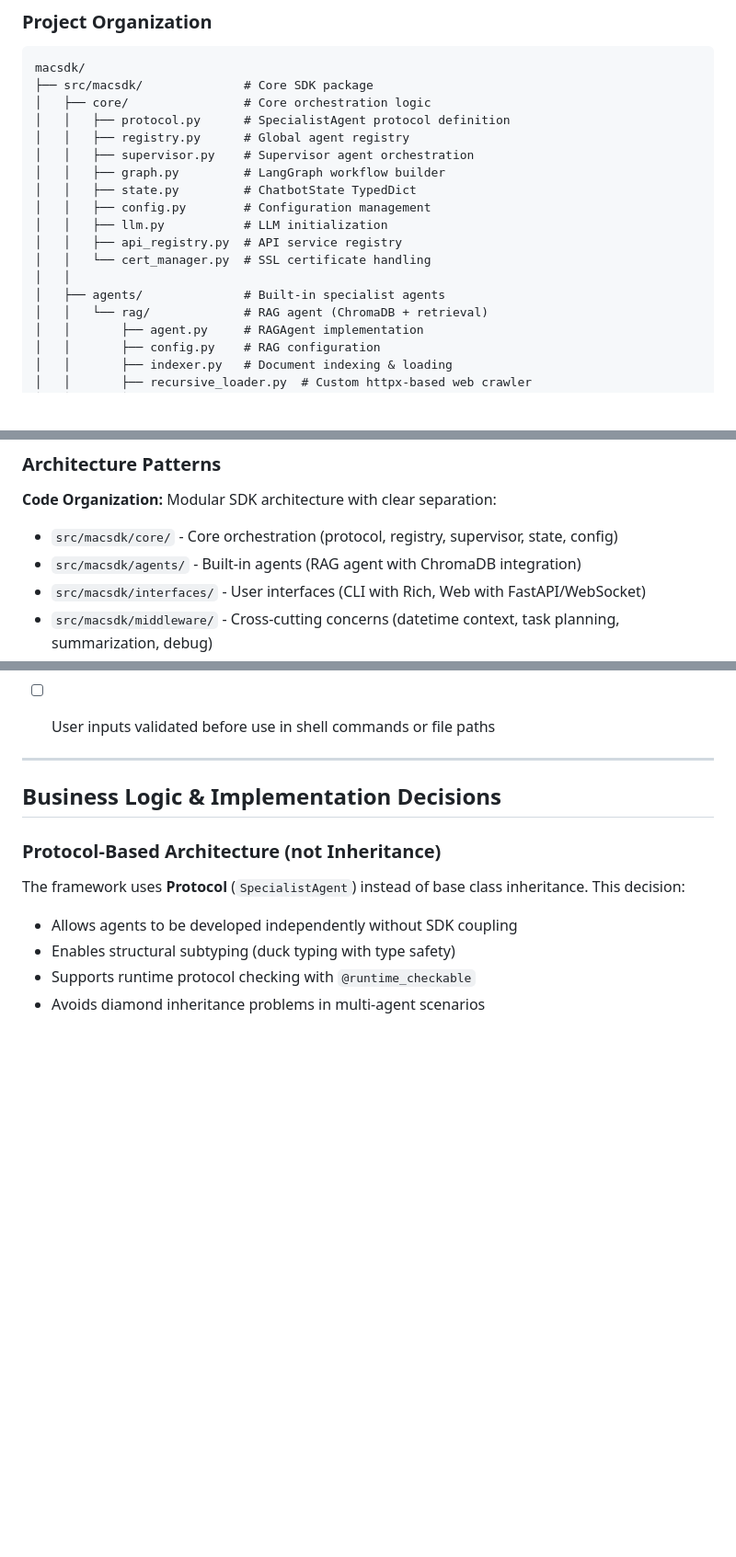
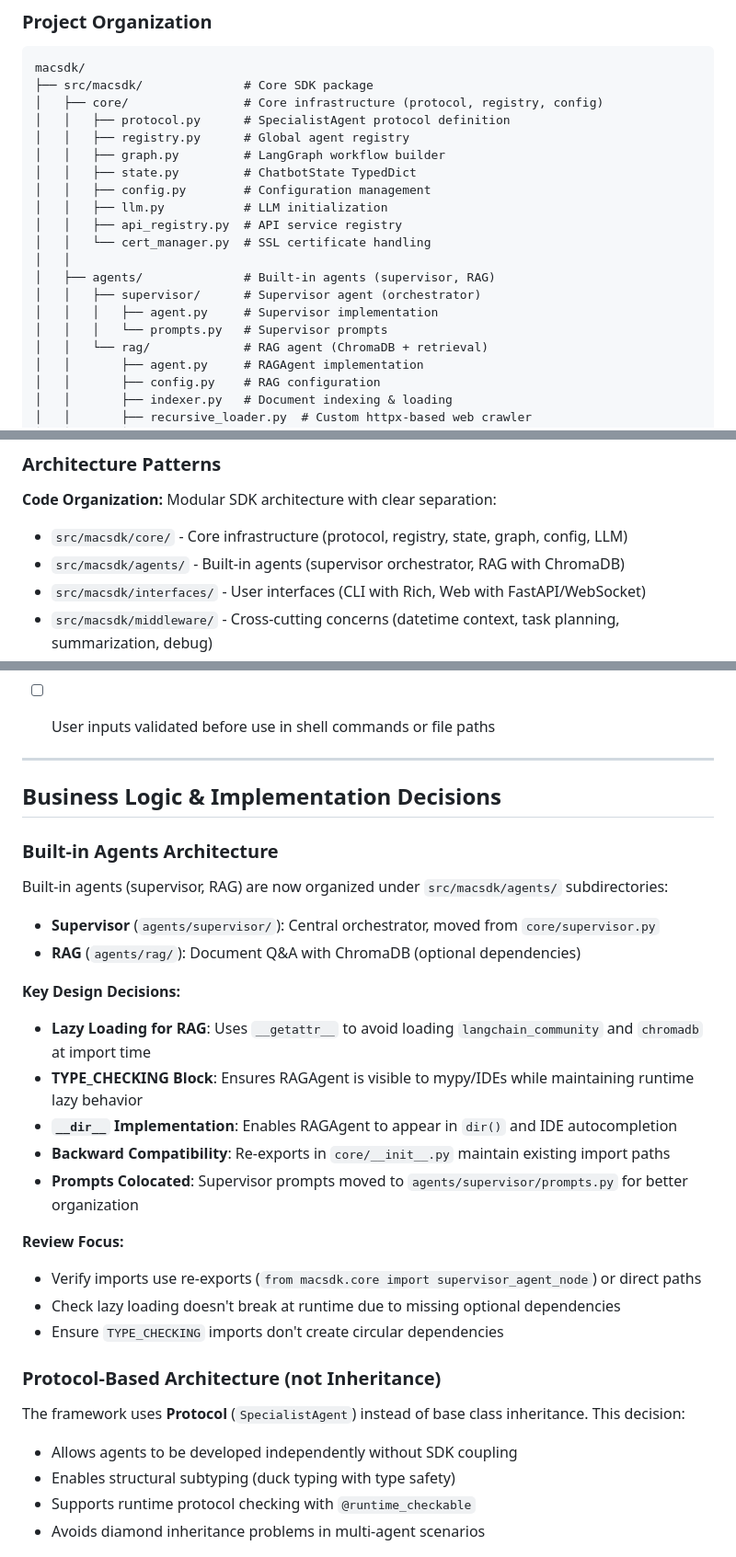
Before and after one commit to juanje/macsdk, a Markdown page: .ai_review/project.md, 3 parts joined by grey strips. Shown at 92% size. Drawn GitHub-style; blank space fills up the shorter version.

Commit message:
docs: update project.md to reflect new agents architecture
Update AI code review documentation to reflect the reorganized architecture:
- Supervisor moved from core/ to agents/supervisor/
- Prompts moved to agents/supervisor/prompts.py
- Added lazy loading documentation for RAGAgent
- Updated file references and import paths
- Added backward compatibility notes

````diff
--- a/.ai_review/project.md
+++ b/.ai_review/project.md
@@ -41,10 +41,9 @@
 ```
 macsdk/
 ├── src/macsdk/              # Core SDK package
-│   ├── core/                # Core orchestration logic
+│   ├── core/                # Core infrastructure (protocol, registry, config)
 │   │   ├── protocol.py      # SpecialistAgent protocol definition
 │   │   ├── registry.py      # Global agent registry
-│   │   ├── supervisor.py    # Supervisor agent orchestration
 │   │   ├── graph.py         # LangGraph workflow builder
 │   │   ├── state.py         # ChatbotState TypedDict
 │   │   ├── config.py        # Configuration management
@@ -52,7 +51,10 @@ macsdk/
 │   │   ├── api_registry.py  # API service registry
 │   │   └── cert_manager.py  # SSL certificate handling
 │   │
-│   ├── agents/              # Built-in specialist agents
+│   ├── agents/              # Built-in agents (supervisor, RAG)
+│   │   ├── supervisor/      # Supervisor agent (orchestrator)
+│   │   │   ├── agent.py     # Supervisor implementation
+│   │   │   └── prompts.py   # Supervisor prompts
 │   │   └── rag/             # RAG agent (ChromaDB + retrieval)
 │   │       ├── agent.py     # RAGAgent implementation
 │   │       ├── config.py    # RAG configuration
@@ -109,8 +111,8 @@ macsdk/
 
 ### Architecture Patterns
 **Code Organization:** Modular SDK architecture with clear separation:
-- `src/macsdk/core/` - Core orchestration (protocol, registry, supervisor, state, config)
-- `src/macsdk/agents/` - Built-in agents (RAG agent with ChromaDB integration)
+- `src/macsdk/core/` - Core infrastructure (protocol, registry, state, graph, config, LLM)
+- `src/macsdk/agents/` - Built-in agents (supervisor orchestrator, RAG with ChromaDB)
 - `src/macsdk/interfaces/` - User interfaces (CLI with Rich, Web with FastAPI/WebSocket)
 - `src/macsdk/middleware/` - Cross-cutting concerns (datetime context, task planning, summarization, debug)
 - `src/macsdk/tools/` - Reusable tools (API interactions, remote agents)
@@ -331,6 +335,24 @@ When reviewing changes to this project, verify:
 
 ## Business Logic & Implementation Decisions
 
+### Built-in Agents Architecture
+
+Built-in agents (supervisor, RAG) are now organized under `src/macsdk/agents/` subdirectories:
+- **Supervisor** (`agents/supervisor/`): Central orchestrator, moved from `core/supervisor.py`
+- **RAG** (`agents/rag/`): Document Q&A with ChromaDB (optional dependencies)
+
+**Key Design Decisions:**
+- **Lazy Loading for RAG**: Uses `__getattr__` to avoid loading `langchain_community` and `chromadb` at import time
+- **TYPE_CHECKING Block**: Ensures RAGAgent is visible to mypy/IDEs while maintaining runtime lazy behavior
+- **`__dir__` Implementation**: Enables RAGAgent to appear in `dir()` and IDE autocompletion
+- **Backward Compatibility**: Re-exports in `core/__init__.py` maintain existing import paths
+- **Prompts Colocated**: Supervisor prompts moved to `agents/supervisor/prompts.py` for better organization
+
+**Review Focus:**
+- Verify imports use re-exports (`from macsdk.core import supervisor_agent_node`) or direct paths
+- Check lazy loading doesn't break at runtime due to missing optional dependencies
+- Ensure `TYPE_CHECKING` imports don't create circular dependencies
+
 ### Protocol-Based Architecture (not Inheritance)
 
 The framework uses **Protocol** (`SpecialistAgent`) instead of base class inheritance. This decision:
````
Also changed, not shown: other parts of .ai_review/project.md (+8 -4 lines).
